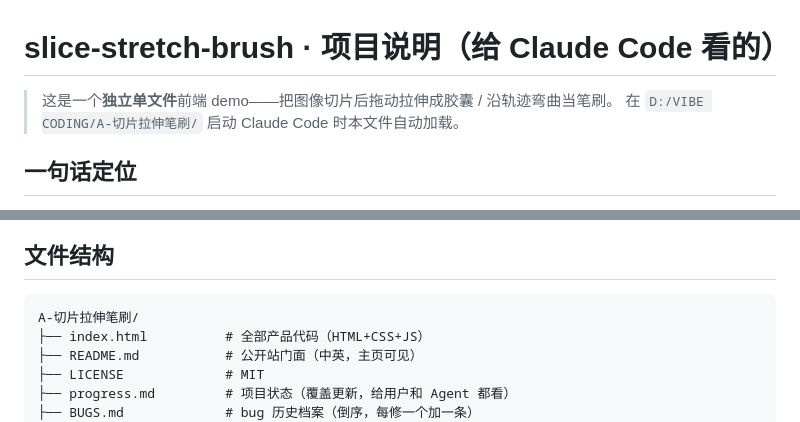
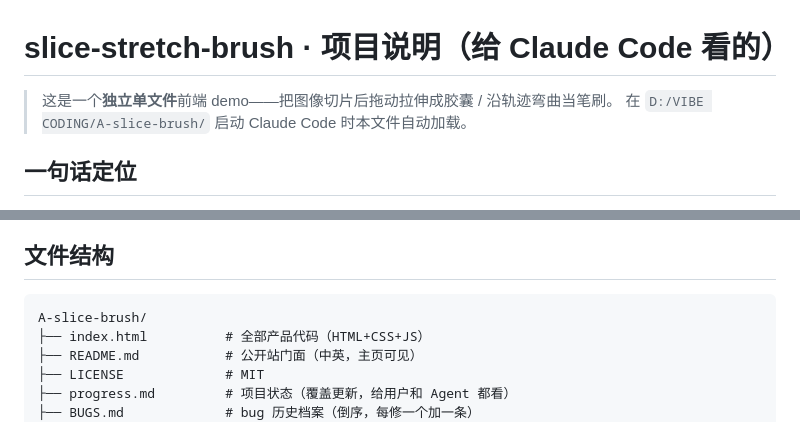
Before and after one commit to AppApp777/slice-stretch-brush, a Markdown page: CLAUDE.md, 2 parts joined by grey strips. Rendered like a GitHub page.

Commit message:
chore: C2 改名落地——A中文转写→A-transcribe / A个人主页→A-homepage / 音乐曲风识别→A-genre-id / A-切片拉伸笔刷→A-slice-brush / A-AI人味→A-renwei（引用改写）

````diff
--- a/CLAUDE.md
+++ b/CLAUDE.md
@@ -1,7 +1,7 @@
 # slice-stretch-brush · 项目说明（给 Claude Code 看的）
 
 > 这是一个**独立单文件**前端 demo——把图像切片后拖动拉伸成胶囊 / 沿轨迹弯曲当笔刷。
-> 在 `D:/VIBE CODING/A-切片拉伸笔刷/` 启动 Claude Code 时本文件自动加载。
+> 在 `D:/VIBE CODING/A-slice-brush/` 启动 Claude Code 时本文件自动加载。
 
 ## 一句话定位
 
@@ -16,7 +16,7 @@
 ## 文件结构
 
 ```
-A-切片拉伸笔刷/
+A-slice-brush/
 ├── index.html          # 全部产品代码（HTML+CSS+JS）
 ├── README.md           # 公开站门面（中英，主页可见）
 ├── LICENSE             # MIT
````
